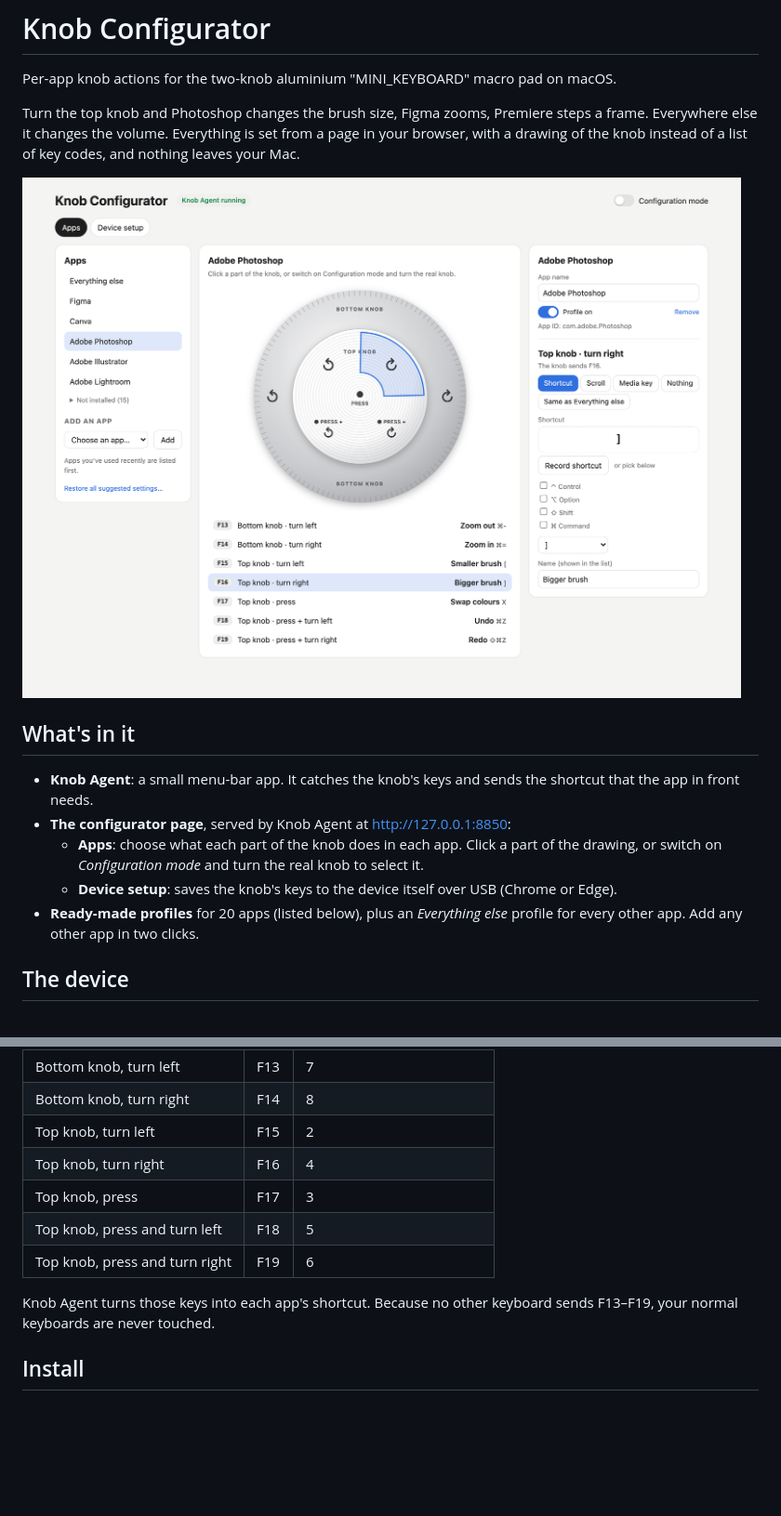
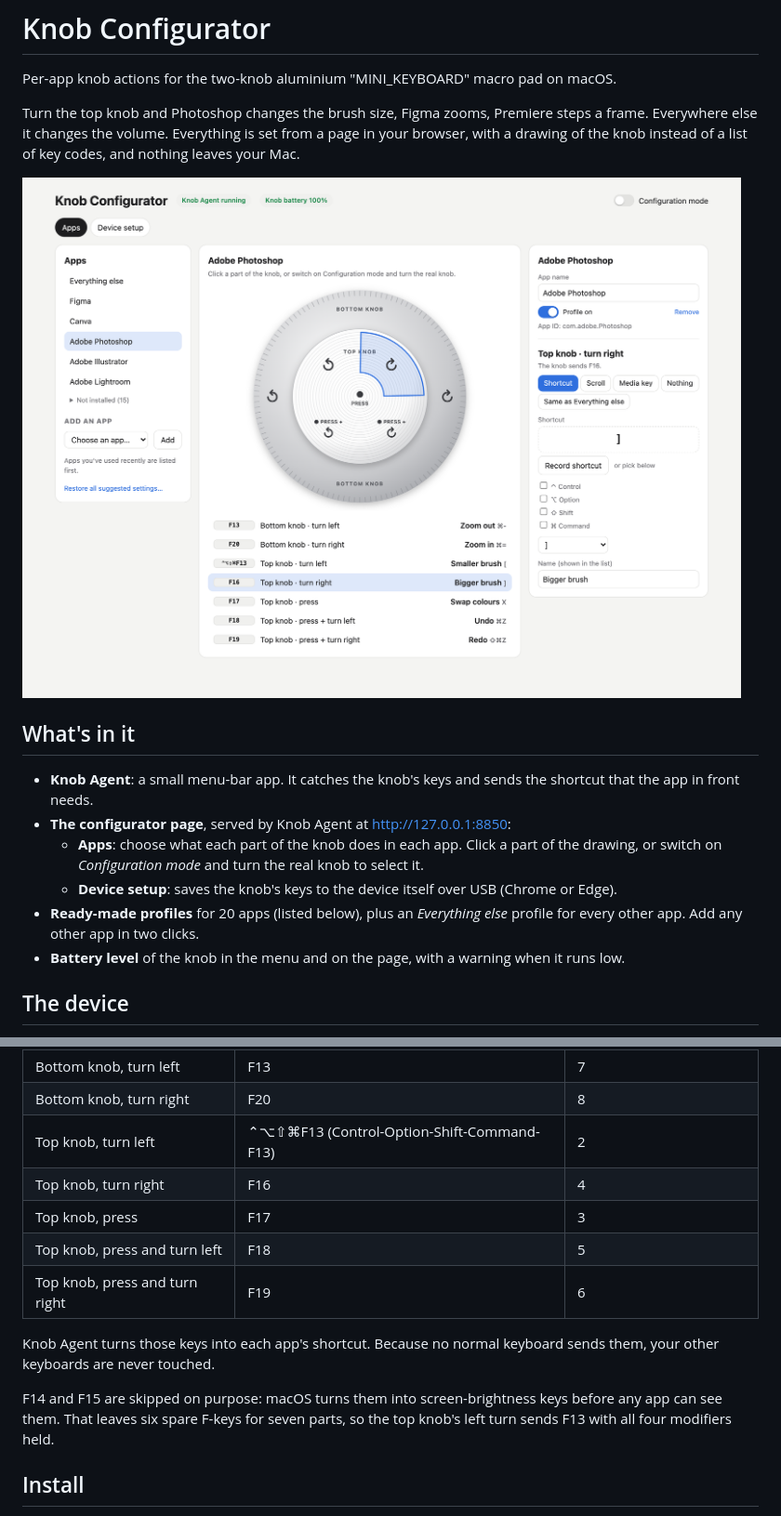
Before and after one commit to itsdamiro/knob-configurator, a Markdown page: README.md, 2 parts joined by grey strips. Shown at 93% size. GitHub-like rendering; pictures changed too: docs/screenshot-apps.png; blank space fills up the shorter version.

```diff
--- a/README.md
+++ b/README.md
@@ -13,6 +13,7 @@ Turn the top knob and Photoshop changes the brush size, Figma zooms, Premiere st
   - **Apps**: choose what each part of the knob does in each app. Click a part of the drawing, or switch on *Configuration mode* and turn the real knob to select it.
   - **Device setup**: saves the knob's keys to the device itself over USB (Chrome or Edge).
 - **Ready-made profiles** for 20 apps (listed below), plus an *Everything else* profile for every other app. Add any other app in two clicks.
+- **Battery level** of the knob in the menu and on the page, with a warning when it runs low.
 
 ## The device
 
@@ -31,14 +32,16 @@ The knob has seven parts. Each one is set up to send a key that no normal keyboa
 | Part | Key | Slot in the knob's memory |
 |---|---|---|
 | Bottom knob, turn left | F13 | 7 |
-| Bottom knob, turn right | F14 | 8 |
-| Top knob, turn left | F15 | 2 |
+| Bottom knob, turn right | F20 | 8 |
+| Top knob, turn left | ⌃⌥⇧⌘F13 (Control-Option-Shift-Command-F13) | 2 |
 | Top knob, turn right | F16 | 4 |
 | Top knob, press | F17 | 3 |
 | Top knob, press and turn left | F18 | 5 |
 | Top knob, press and turn right | F19 | 6 |
 
-Knob Agent turns those keys into each app's shortcut. Because no other keyboard sends F13–F19, your normal keyboards are never touched.
+Knob Agent turns those keys into each app's shortcut. Because no normal keyboard sends them, your other keyboards are never touched.
+
+F14 and F15 are skipped on purpose: macOS turns them into screen-brightness keys before any app can see them. That leaves six spare F-keys for seven parts, so the top knob's left turn sends F13 with all four modifiers held.
 
 ## Install
 
```
Also changed, not shown: other parts of README.md (+21 -7 lines), docs/screenshot-configuration-mode.png, docs/screenshot-device-setup.png, 3 other files.
